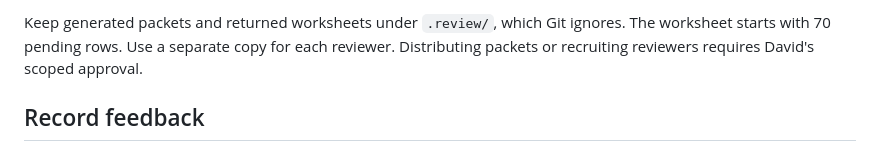
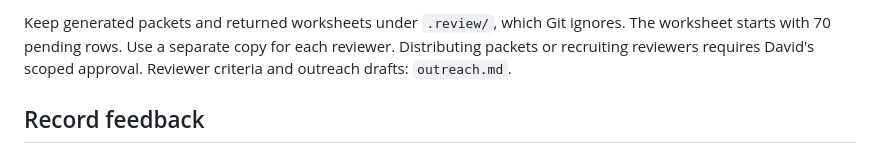
Before and after one commit to wretcher207/toothly, a Markdown page: content/review/README.md, the part around the change. Drawn GitHub-style.

Commit message:
Draft ICE reviewer criteria and outreach; record review tooling as committed
Co-Authored-By: Claude Opus 5.5 <noreply@anthropic.com>

```diff
--- a/content/review/README.md
+++ b/content/review/README.md
@@ -25,6 +25,7 @@ the September 14 handoff appear first; `ice-priorities.json` stores those notes.
 Keep generated packets and returned worksheets under `.review/`, which Git ignores.
 The worksheet starts with 70 pending rows. Use a separate copy for each reviewer.
 Distributing packets or recruiting reviewers requires David's scoped approval.
+Reviewer criteria and outreach drafts: `outreach.md`.
 
 ## Record feedback
 
```
Also changed, not shown: HANDOFF.md (+18 -3 lines), content/review/outreach.md (added, +104 -0 lines).
